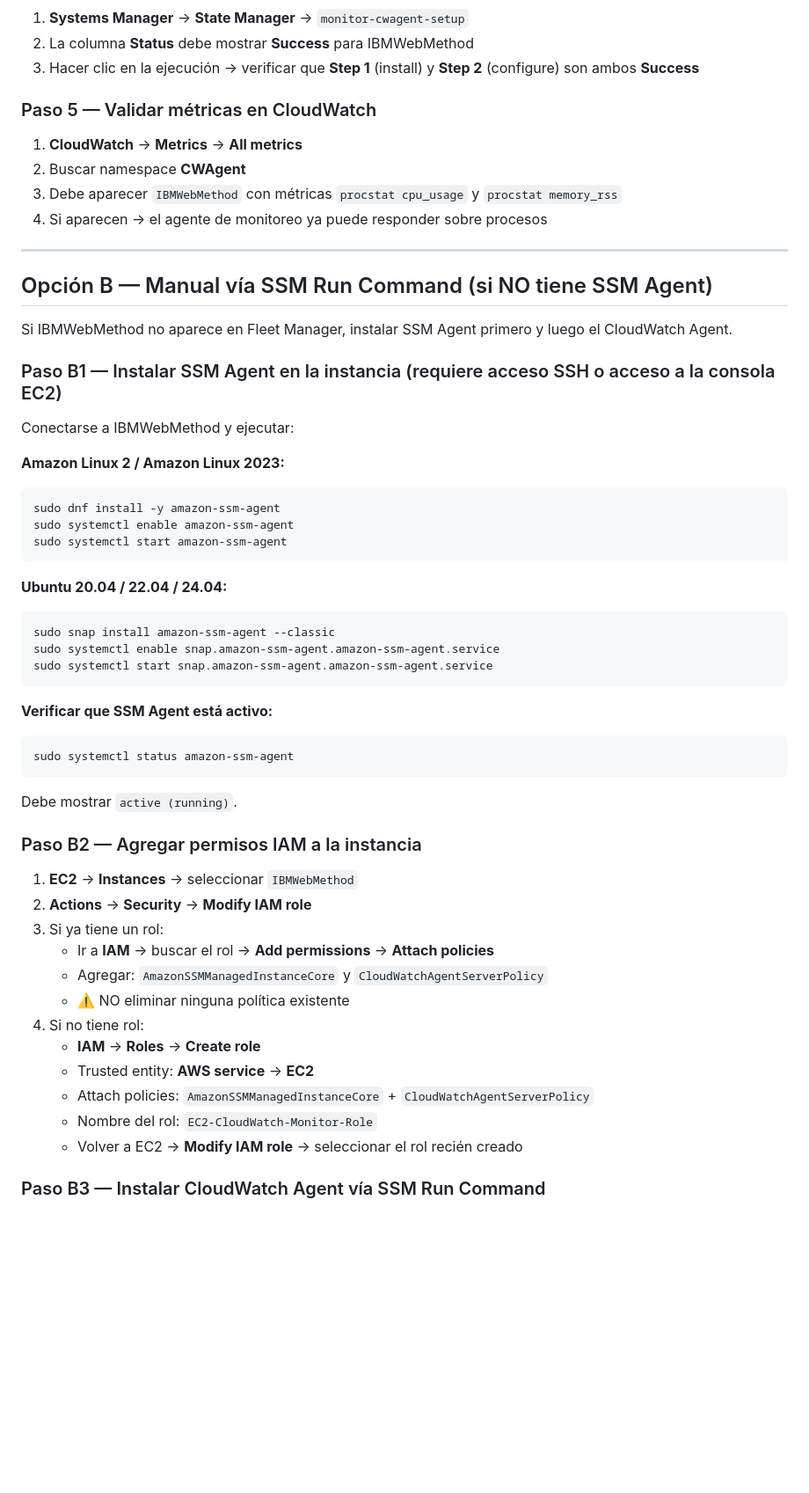
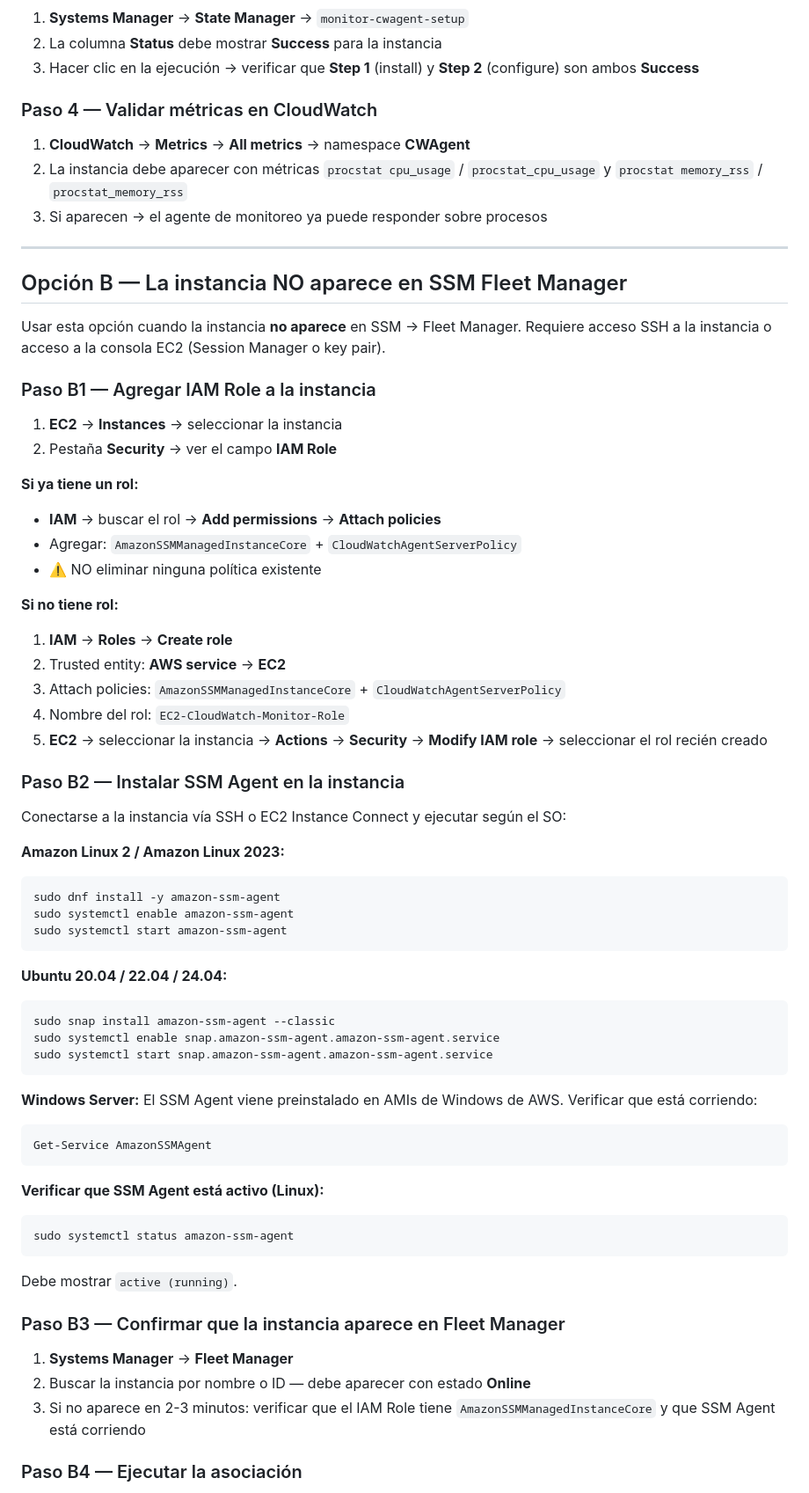
Before and after one commit to silveiraSoft/aws-monitor, a Markdown page: docs/cloudwatch-agent-manual-setup.md, the part around one of its changes. Shown at 88% size. Rendered like a GitHub page; blank space fills up the shorter version.

Commit message:
docs(claude-watch-agent-manual) add manual to install ClaudeWatch agent y plugin procstat

````diff
--- a/docs/cloudwatch-agent-manual-setup.md
+++ b/docs/cloudwatch-agent-manual-setup.md
@@ -51,24 +61,40 @@ Esta opción funciona si IBMWebMethod tiene SSM Agent activo. El sistema aws-mon
 
 1. **Systems Manager** → **State Manager** → `monitor-cwagent-setup`
-2. La columna **Status** debe mostrar **Success** para IBMWebMethod
+2. La columna **Status** debe mostrar **Success** para la instancia
 3. Hacer clic en la ejecución → verificar que **Step 1** (install) y **Step 2** (configure) son ambos **Success**
 
-### Paso 5 — Validar métricas en CloudWatch
+### Paso 4 — Validar métricas en CloudWatch
 
-1. **CloudWatch** → **Metrics** → **All metrics**
-2. Buscar namespace **CWAgent**
-3. Debe aparecer `IBMWebMethod` con métricas `procstat cpu_usage` y `procstat memory_rss`
-4. Si aparecen → el agente de monitoreo ya puede responder sobre procesos
+1. **CloudWatch** → **Metrics** → **All metrics** → namespace **CWAgent**
+2. La instancia debe aparecer con métricas `procstat cpu_usage` / `procstat_cpu_usage` y `procstat memory_rss` / `procstat_memory_rss`
+3. Si aparecen → el agente de monitoreo ya puede responder sobre procesos
 
 ---
 
-## Opción B — Manual vía SSM Run Command (si NO tiene SSM Agent)
+## Opción B — La instancia NO aparece en SSM Fleet Manager
 
-Si IBMWebMethod no aparece en Fleet Manager, instalar SSM Agent primero y luego el CloudWatch Agent.
+Usar esta opción cuando la instancia **no aparece** en SSM → Fleet Manager. Requiere acceso SSH a la instancia o acceso a la consola EC2 (Session Manager o key pair).
 
-### Paso B1 — Instalar SSM Agent en la instancia (requiere acceso SSH o acceso a la consola EC2)
+### Paso B1 — Agregar IAM Role a la instancia
 
-Conectarse a IBMWebMethod y ejecutar:
+1. **EC2** → **Instances** → seleccionar la instancia
+2. Pestaña **Security** → ver el campo **IAM Role**
+
+**Si ya tiene un rol:**
+- **IAM** → buscar el rol → **Add permissions** → **Attach policies**
+- Agregar: `AmazonSSMManagedInstanceCore` + `CloudWatchAgentServerPolicy`
+- ⚠️ NO eliminar ninguna política existente
+
+**Si no tiene rol:**
+1. **IAM** → **Roles** → **Create role**
+2. Trusted entity: **AWS service** → **EC2**
+3. Attach policies: `AmazonSSMManagedInstanceCore` + `CloudWatchAgentServerPolicy`
+4. Nombre del rol: `EC2-CloudWatch-Monitor-Role`
+5. **EC2** → seleccionar la instancia → **Actions** → **Security** → **Modify IAM role** → seleccionar el rol recién creado
+
+### Paso B2 — Instalar SSM Agent en la instancia
+
+Conectarse a la instancia vía SSH o EC2 Instance Connect y ejecutar según el SO:
 
 **Amazon Linux 2 / Amazon Linux 2023:**
 ```bash
@@ -84,27 +110,23 @@ sudo systemctl enable snap.amazon-ssm-agent.amazon-ssm-agent.service
 sudo systemctl start snap.amazon-ssm-agent.amazon-ssm-agent.service
 ```
 
-**Verificar que SSM Agent está activo:**
+**Windows Server:**
+El SSM Agent viene preinstalado en AMIs de Windows de AWS. Verificar que está corriendo:
+```powershell
+Get-Service AmazonSSMAgent
+```
+
+**Verificar que SSM Agent está activo (Linux):**
 ```bash
 sudo systemctl status amazon-ssm-agent
 ```
-
 Debe mostrar `active (running)`.
 
-### Paso B2 — Agregar permisos IAM a la instancia
+### Paso B3 — Confirmar que la instancia aparece en Fleet Manager
 
-1. **EC2** → **Instances** → seleccionar `IBMWebMethod`
-2. **Actions** → **Security** → **Modify IAM role**
-3. Si ya tiene un rol:
-   - Ir a **IAM** → buscar el rol → **Add permissions** → **Attach policies**
-   - Agregar: `AmazonSSMManagedInstanceCore` y `CloudWatchAgentServerPolicy`
-   - ⚠️ NO eliminar ninguna política existente
-4. Si no tiene rol:
-   - **IAM** → **Roles** → **Create role**
-   - Trusted entity: **AWS service** → **EC2**
-   - Attach policies: `AmazonSSMManagedInstanceCore` + `CloudWatchAgentServerPolicy`
-   - Nombre del rol: `EC2-CloudWatch-Monitor-Role`
-   - Volver a EC2 → **Modify IAM role** → seleccionar el rol recién creado
+1. **Systems Manager** → **Fleet Manager**
+2. Buscar la instancia por nombre o ID — debe aparecer con estado **Online**
+3. Si no aparece en 2-3 minutos: verificar que el IAM Role tiene `AmazonSSMManagedInstanceCore` y que SSM Agent está corriendo
 
-### Paso B3 — Instalar CloudWatch Agent vía SSM Run Command
+### Paso B4 — Ejecutar la asociación
 
````
Also changed, not shown: other parts of docs/cloudwatch-agent-manual-setup.md (+54 -55 lines).
